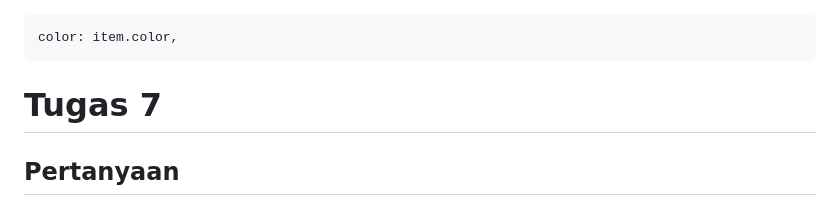
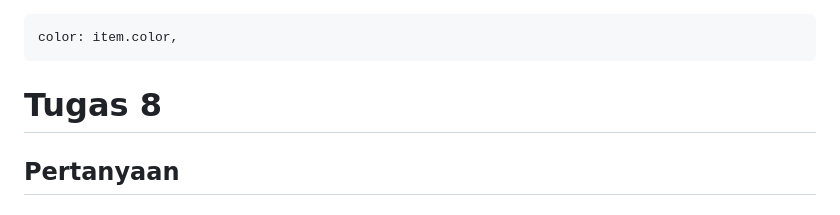
Before and after one commit to murifq/tokopakedi-mobile, a Markdown page: README.md, the part around the change. Drawn GitHub-style.

Commit message:
fix typo readme tugas 8

````diff
--- a/README.md
+++ b/README.md
@@ -216,7 +216,7 @@ ShopItem("Logout", Icons.logout,Colors.red),
 color: item.color,
 ```
 
-# Tugas 7
+# Tugas 8
 ## Pertanyaan
 
 
````
